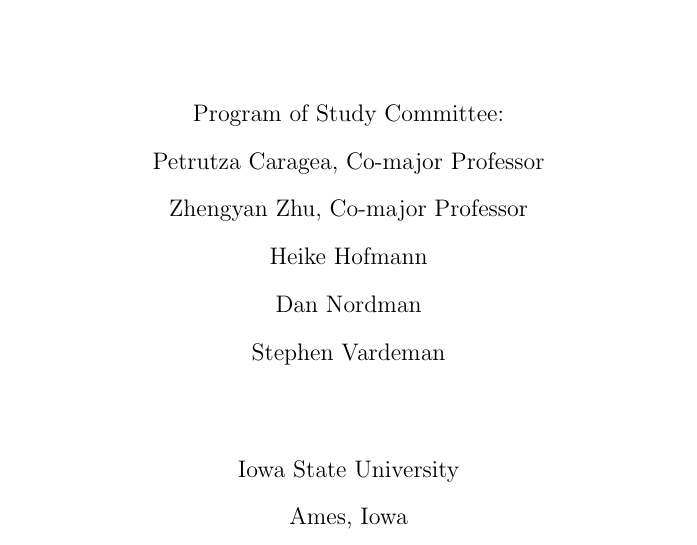
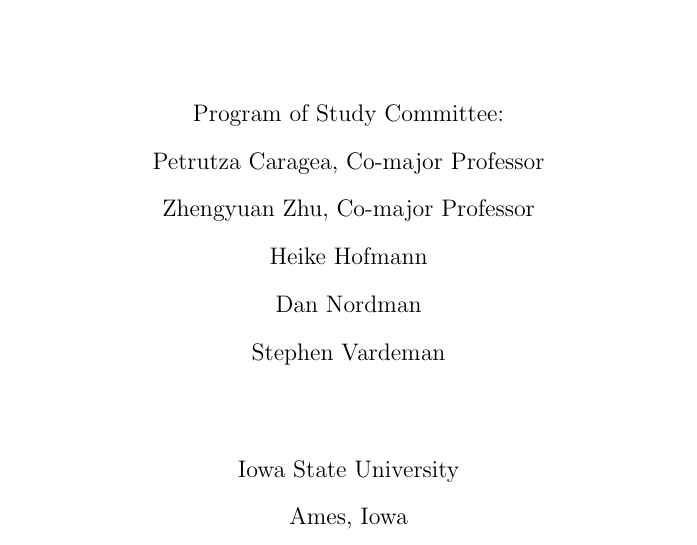
Before and after one commit to dan410/Research-Writing, a LaTeX thesis (dissertation.tex, which reads Preface/title-page.tex): part of page 1 of 50, cut so that both start at the same text. Compiled offline with pdfLaTeX.

Commit message:
title page name correction

```diff
--- a/Preface/title-page.tex
+++ b/Preface/title-page.tex
@@ -6,7 +6,7 @@
 \major{Statistics}
 \degree{DOCTOR OF PHILOSOPHY}
 \level{doctorate}
-\mprofs{Petrutza Caragea}{Zhengyan Zhu}
+\mprofs{Petrutza Caragea}{Zhengyuan Zhu}
 \committee{3}
 \members{Heike Hofmann \\ Dan Nordman \\ Stephen Vardeman}
 \notice
```
